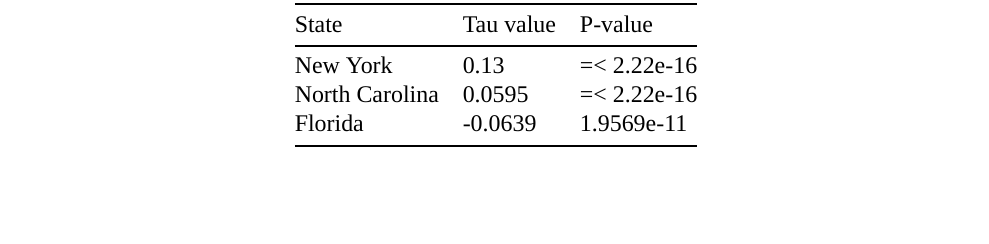
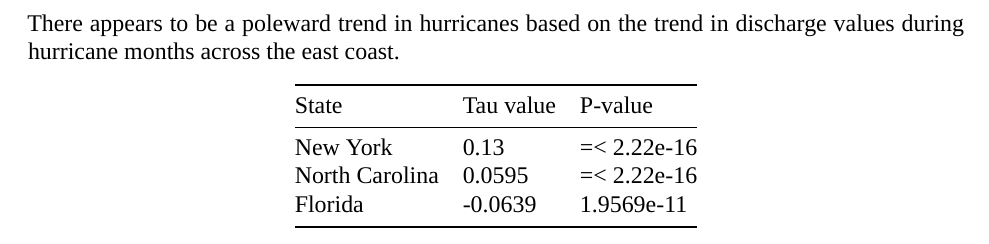
Before and after one commit to elise-227/BoosBrantleyHusted_ENV872_EDA_FinalProject, an R Markdown document (Code/Project_Template.Rmd): part of page 15 of 16, cut at the place of the change, the shorter picture padded with empty space. Rendered offline with R 4.5, knitr and Pandoc, then LaTeX, with nearby package versions; some code elsewhere in the file could not run offline; a font, style sheet, LaTeX package, included part or bibliography that could not be used is replaced or left out.

Commit message:
start conclusion

```diff
--- a/Code/Project_Template.Rmd
+++ b/Code/Project_Template.Rmd
@@ -319,6 +319,8 @@ plot(combined_NonSeasonal.Plot)
 
 # Summary and Conclusions
 
+There appears to be a poleward trend in hurricanes based on the trend in discharge values during hurricane months across the east coast.
+
 State           | Tau value     | P-value
 --------------- | ------------- | ------------
 New York        | 0.13          | =< 2.22e-16
```
